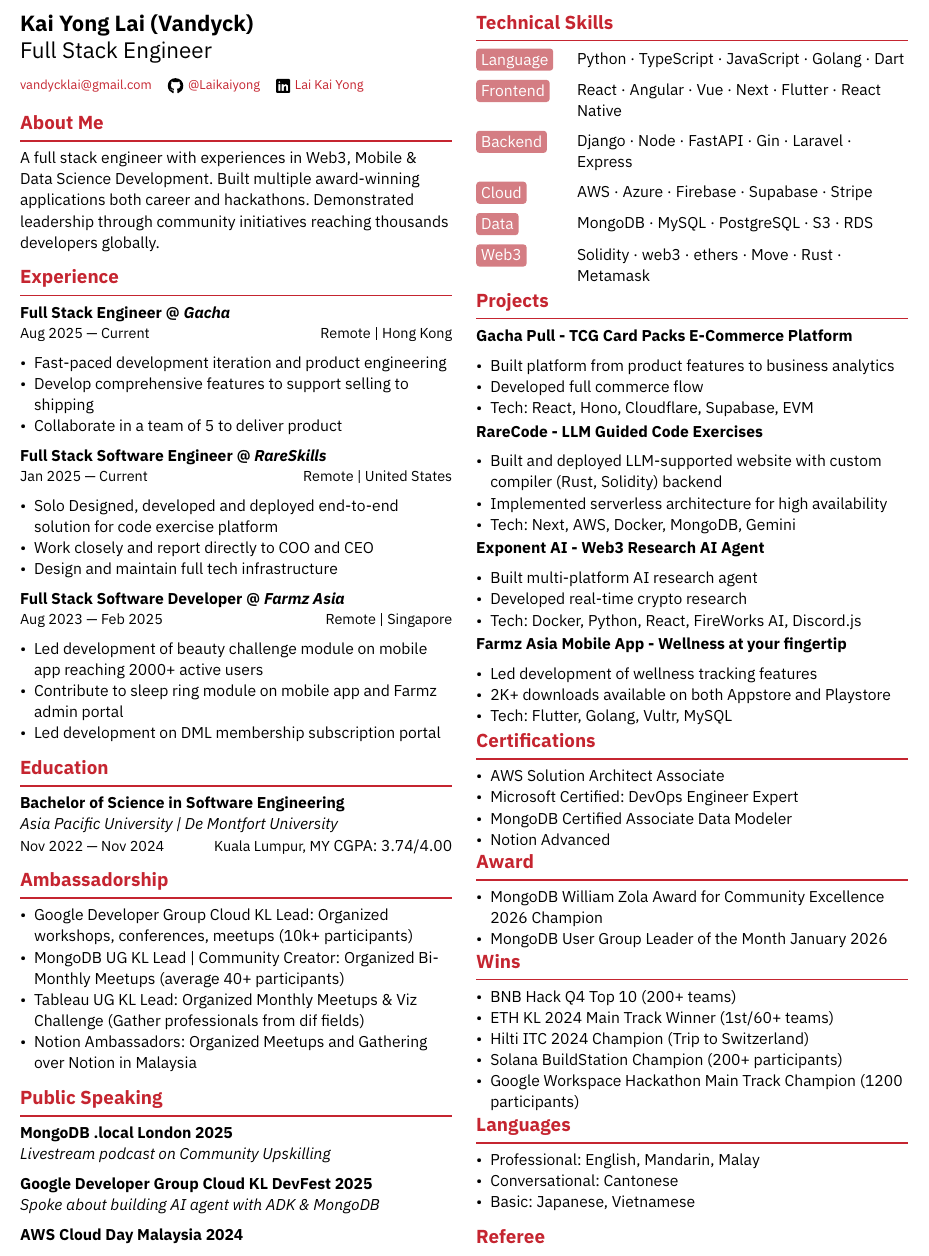
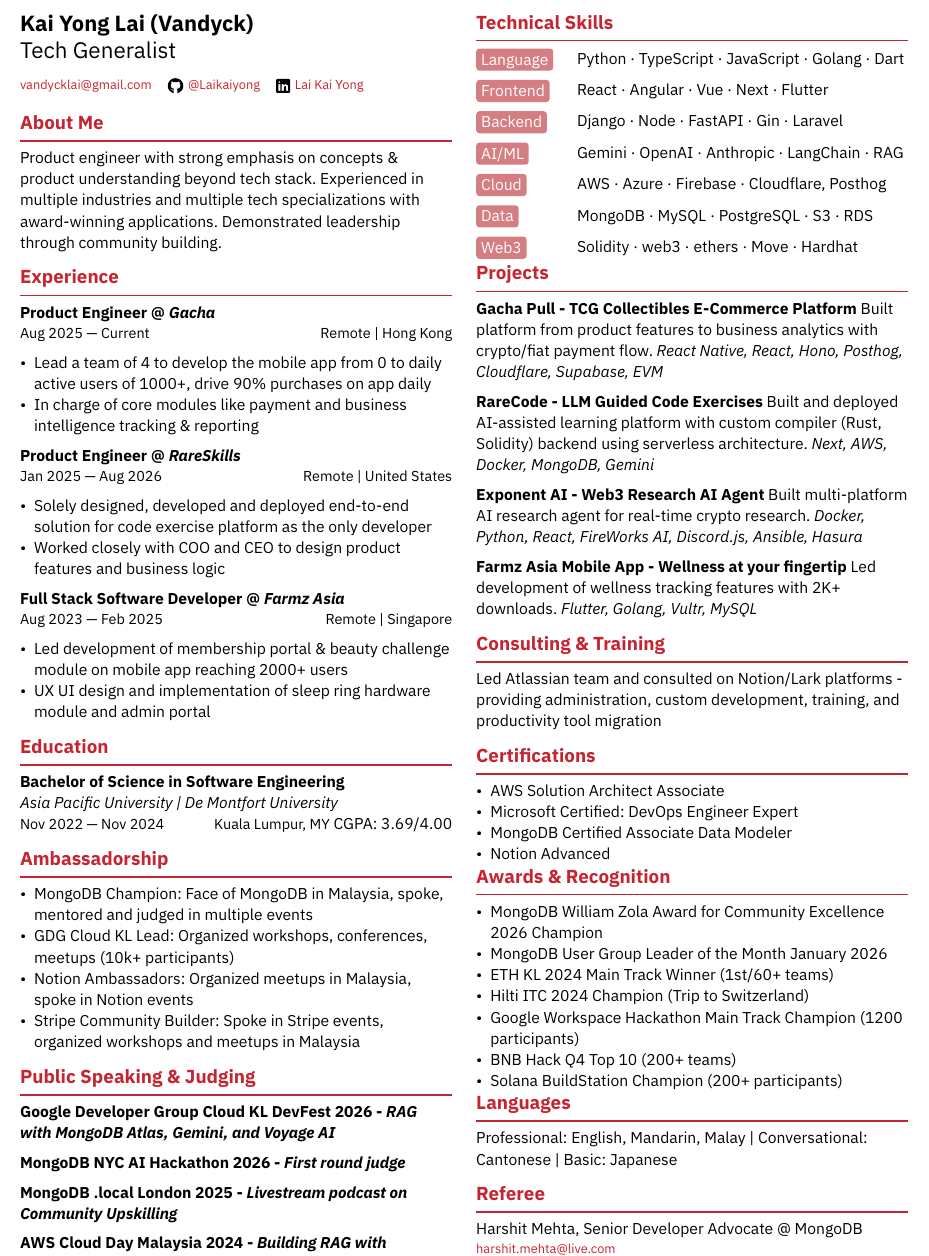
Before and after one commit to Laikaiyong/Resume, a Typst document (resume.typ): part of the page, cut so that both start at the same text. The pictures show the PDF file resume.pdf that the author committed with the source.

Commit message:
feat: optimize resume with product focus and consulting expertise
Major improvements to resume content and structure:
- Changed title to "Tech Generalist" emphasizing breadth
- Rewrote About Me to highlight concepts & product understanding
- Updated job titles to "Product Engineer" for clarity
- Enhanced experience bullets with metrics (1000+ DAU, 90% purchases)
- Added AI/ML skills section (Gemini, OpenAI, Anthropic, LangChain, RAG)
- Added Consulting & Training section (Atlassian team lead, Notion/Lark consulting)
- Added productivity tool migration expertise
- Consolidated Awards & Recognition into single section
- Optimized Public Speaking & Judging section
- Compressed to fit single page while retaining key achievements

🤖 Generated with [Claude Code](https://claude.com/claude-code)

Co-Authored-By: Claude <noreply@anthropic.com>

```diff
--- a/resume.typ
+++ b/resume.typ
@@ -18,30 +18,27 @@
     ))
 
     == About Me
-    A full stack engineer with experiences in Web3, Mobile & Data Science Development. Built multiple award-winning applications both career and hackathons. Demonstrated leadership through community initiatives reaching thousands developers globally.
+    Product engineer with strong emphasis on concepts & product understanding beyond tech stack. Experienced in multiple industries and multiple tech specializations with award-winning applications. Demonstrated leadership through community building.
 
     == Experience
 
-    === Full Stack Engineer \@  _Gacha_ \
+    === Product Engineer \@  _Gacha_ \
     #term[Aug 2025 --- Current][Remote | Hong Kong]
 
-    - Fast-paced development iteration and product engineering
-    - Develop comprehensive features to support selling to shipping
-    - Collaborate in a team of 5 to deliver product
+    - Lead a team of 4 to develop the mobile app from 0 to daily active users of 1000+, drive 90% purchases on app daily
+    - In charge of core modules like payment and business intelligence tracking & reporting
 
-    === Full Stack Software Engineer \@  _RareSkills_ \
-    #term[Jan 2025 --- Current][Remote | United States]
+    === Product Engineer \@  _RareSkills_ \
+    #term[Jan 2025 --- Aug 2026][Remote | United States]
 
-    - Solo Designed, developed and deployed end-to-end solution for code exercise platform
-    - Work closely and report directly to COO and CEO
-    - Design and maintain full tech infrastructure
+    - Solely designed, developed and deployed end-to-end solution for code exercise platform as the only developer
+    - Worked closely with COO and CEO to design product features and business logic
 
     === Full Stack Software Developer \@  _Farmz Asia_ \
     #term[Aug 2023 --- Feb 2025][Remote | Singapore]
 
-    - Led development of beauty challenge module on mobile app reaching 2000+ active users
-    - Contribute to sleep ring module on mobile app and Farmz admin portal
-    - Led development on DML membership subscription portal
+    - Led development of membership portal & beauty challenge module on mobile app reaching 2000+ users
+    - UX UI design and implementation of sleep ring hardware module and admin portal
 
     == Education
 
@@ -52,16 +49,14 @@
 
     == Ambassadorship
 
-    - Google Developer Group Cloud KL Lead: Organized workshops, conferences, meetups (10k+ participants)
-    - MongoDB UG KL Lead | Community Creator: Organized Bi-Monthly Meetups (average 40+ participants)
-    - Tableau UG KL Lead: Organized Monthly Meetups & Viz Challenge (Gather professionals from dif fields)
-    - Notion Ambassadors: Organized Meetups and Gathering over Notion in Malaysia
+    - MongoDB Champion: Face of MongoDB in Malaysia, spoke, mentored and judged in multiple events
+    - GDG Cloud KL Lead: Organized workshops, conferences, meetups (10k+ participants)
+    - Notion Ambassadors: Organized meetups in Malaysia, spoke in Notion events
+    - Stripe Community Builder: Spoke in Stripe events, organized workshops and meetups in Malaysia
 
-    == Public Speaking
+    == Public Speaking & Judging
 
-    === MongoDB .local London 2025 \
-    _Livestream podcast on Community Upskilling_\
+    === Google Developer Group Cloud KL DevFest 2026 - _RAG with MongoDB Atlas, Gemini, and Voyage AI_
 
-    === Google Developer Group Cloud KL DevFest 2025 \
-    _Spoke about building AI agent with ADK & MongoDB_\
+    === MongoDB NYC AI Hackathon 2026 - _First round judge_
 
@@ -75,51 +72,30 @@
       spacing: 8pt,
     )[
       #badge-text("Language", "Python · TypeScript · JavaScript · Golang · Dart")
-      #badge-text("Frontend", "React · Angular · Vue · Next · Flutter · React Native")
-      #badge-text("Backend", "Django · Node · FastAPI · Gin · Laravel · Express")
-      #badge-text("Cloud", "AWS · Azure · Firebase · Supabase · Stripe")
+      #badge-text("Frontend", "React · Angular · Vue · Next · Flutter")
+      #badge-text("Backend", "Django · Node · FastAPI · Gin · Laravel")
+      #badge-text("AI/ML", "Gemini · OpenAI · Anthropic · LangChain · RAG")
+      #badge-text("Cloud", "AWS · Azure · Firebase · Cloudflare, Posthog")
       #badge-text("Data", "MongoDB · MySQL · PostgreSQL · S3 · RDS")
-      #badge-text("Web3", "Solidity · web3 · ethers · Move · Rust · Metamask")
+      #badge-text("Web3", "Solidity · web3 · ethers · Move · Hardhat")
     ]
 
     == Projects
 
-    === Gacha Pull - TCG Card Packs E-Commerce Platform
-    #block(
-      below: 8pt,
-    )[
-      - Built platform from product features to business analytics
-      - Developed full commerce flow
-      - Tech: React, Hono, Cloudflare, Supabase, EVM
-    ]
-
+    === Gacha Pull - TCG Collectibles E-Commerce Platform
+    Built platform from product features to business analytics with crypto/fiat payment flow. _React Native, React, Hono, Posthog, Cloudflare, Supabase, EVM_
 
     === RareCode - LLM Guided Code Exercises
-    #block(
-      below: 8pt,
-    )[
-      - Built and deployed LLM-supported website with custom compiler (Rust, Solidity) backend
-      - Implemented serverless architecture for high availability
-      - Tech: Next, AWS, Docker, MongoDB, Gemini
-    ]
+    Built and deployed AI-assisted learning platform with custom compiler (Rust, Solidity) backend using serverless architecture. _Next, AWS, Docker, MongoDB, Gemini_
 
     === Exponent AI - Web3 Research AI Agent
-    #block(
-      below: 8pt,
-    )[
-      - Built multi-platform AI research agent
-      - Developed real-time crypto research
-      - Tech: Docker, Python, React, FireWorks AI, Discord.js
-    ]
+    Built multi-platform AI research agent for real-time crypto research. _Docker, Python, React, FireWorks AI, Discord.js, Ansible, Hasura_
 
     === Farmz Asia Mobile App - Wellness at your fingertip
-    #block(
-      below: 8pt,
-    )[
-      - Led development of wellness tracking features
-      - 2K+ downloads available on both Appstore and Playstore
-      - Tech: Flutter, Golang, Vultr, MySQL
-    ]
+    Led development of wellness tracking features with 2K+ downloads. _Flutter, Golang, Vultr, MySQL_
+
+    == Consulting & Training
+    Led Atlassian team and consulted on Notion/Lark platforms - providing administration, custom development, training, and productivity tool migration
 
     == Certifications
     #block(
@@ -131,31 +107,24 @@
       - Notion Advanced
     ]
 
-    == Award
+    == Awards & Recognition
     #block(
       spacing: 0.65em,
     )[
       - MongoDB William Zola Award for Community Excellence 2026 Champion
       - MongoDB User Group Leader of the Month January 2026
-    ]
-    == Wins
-    #block(
-      spacing: 0.65em,
-    )[
-      - BNB Hack Q4 Top 10 (200+ teams)
       - ETH KL 2024 Main Track Winner (1st/60+ teams)
       - Hilti ITC 2024 Champion (Trip to Switzerland)
+      - Google Workspace Hackathon Main Track Champion (1200 participants)
+      - BNB Hack Q4 Top 10 (200+ teams)
       - Solana BuildStation Champion (200+ participants)
-      - Google Workspace Hackathon Main Track Champion (1200 participants)
     ]
 
     == Languages
-    - Professional: English, Mandarin, Malay
-    - Conversational: Cantonese
-    - Basic: Japanese, Vietnamese
+    Professional: English, Mandarin, Malay | Conversational: Cantonese | Basic: Japanese
 
     == Referee
-    Harshit Mehta, Developer Relations \@ Guidewire
+    Harshit Mehta, Senior Developer Advocate \@ MongoDB
     #findMe((
       (name: "none", link: "mailto:harshit.mehta@live.com", display: "harshit.mehta@live.com"),
     ))
```
Also changed, not shown: resume.pdf, resume.typ (10 more changed lines).
